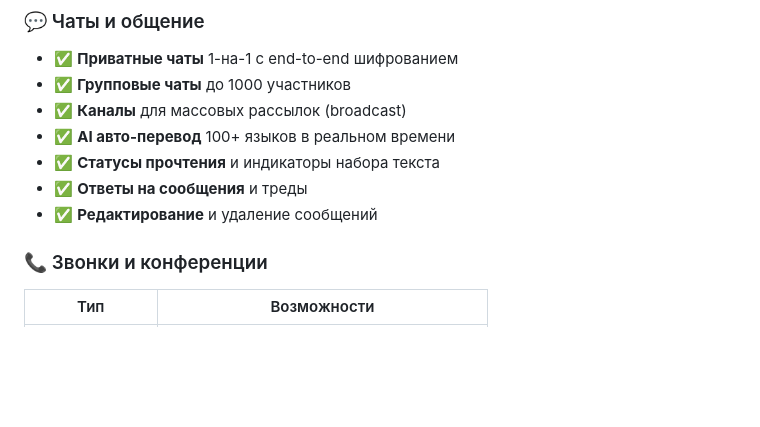
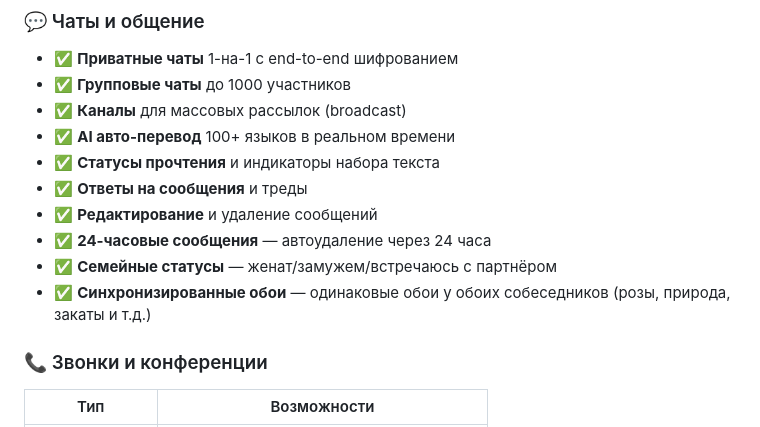
Before and after one commit to zametkikostik/secure-telegram-client, a Markdown page: README.md, the part around the change. GitHub-like rendering; blank space fills up the shorter version.

Commit message:
docs: Add new Telegram-like features to README
- 24-hour auto-delete messages
- Family statuses (married, in relationship, etc.)
- Synchronized chat wallpapers (roses, nature, etc.)

Co-authored-by: Qwen-Coder <qwen-coder@alibabacloud.com>

```diff
--- a/README.md
+++ b/README.md
@@ -73,6 +73,9 @@
 - ✅ **Статусы прочтения** и индикаторы набора текста
 - ✅ **Ответы на сообщения** и треды
 - ✅ **Редактирование** и удаление сообщений
+- ✅ **24-часовые сообщения** — автоудаление через 24 часа
+- ✅ **Семейные статусы** — женат/замужем/встречаюсь с партнёром
+- ✅ **Синхронизированные обои** — одинаковые обои у обоих собеседников (розы, природа, закаты и т.д.)
 
 ### 📞 Звонки и конференции
 
```
